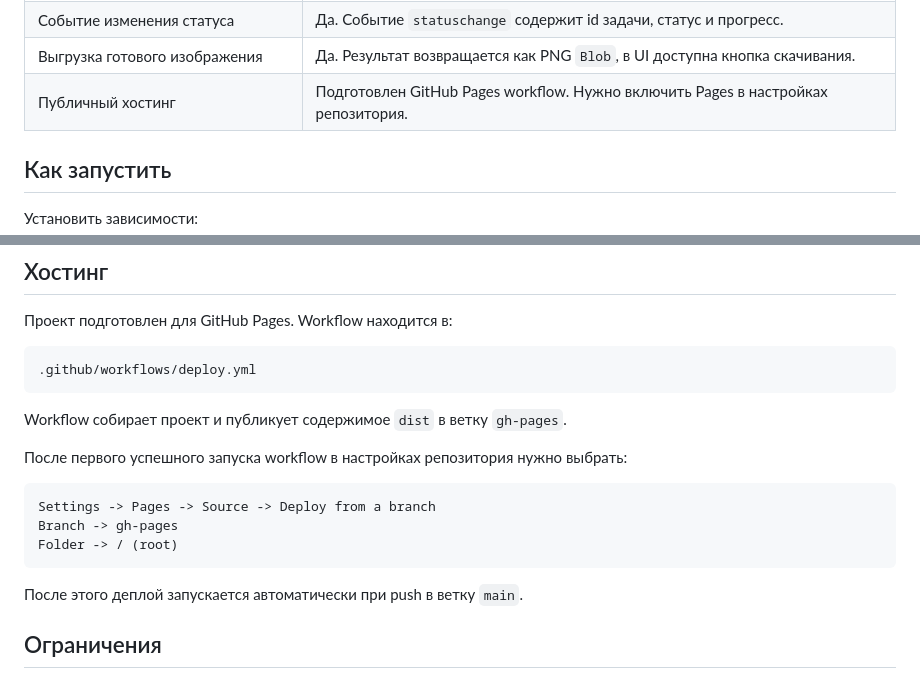
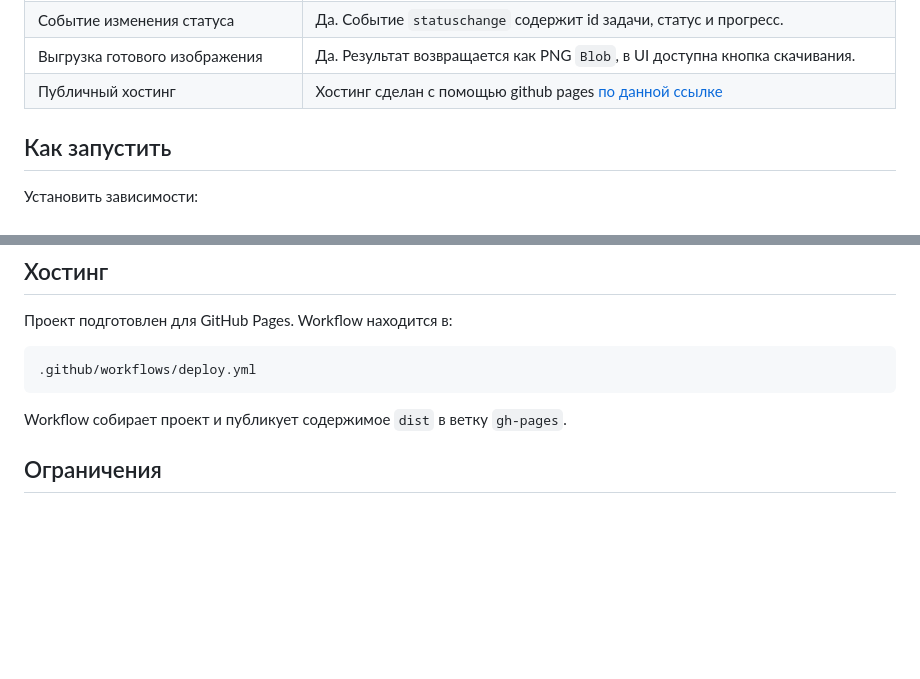
Before and after one commit to akimoshka/ML_Image_Enhancement, a Markdown page: README.md, 2 parts joined by grey strips. Rendered like a GitHub page; blank space fills up the shorter version.

````diff
--- a/README.md
+++ b/README.md
@@ -67,7 +67,7 @@
 | Получение готового изображения | Да. Метод `getResult(taskId)`. |
 | Событие изменения статуса | Да. Событие `statuschange` содержит id задачи, статус и прогресс. |
 | Выгрузка готового изображения | Да. Результат возвращается как PNG `Blob`, в UI доступна кнопка скачивания. |
-| Публичный хостинг | Подготовлен GitHub Pages workflow. Нужно включить Pages в настройках репозитория. |
+| Публичный хостинг | Хостинг сделан с помощью github pages [по данной ссылке](https://akimoshka.github.io/ML_Image_Enhancement/) |
 
 ## Как запустить
 
@@ -187,16 +187,6 @@ UI
 
 Workflow собирает проект и публикует содержимое `dist` в ветку `gh-pages`.
 
-После первого успешного запуска workflow в настройках репозитория нужно выбрать:
-
-```text
-Settings -> Pages -> Source -> Deploy from a branch
-Branch -> gh-pages
-Folder -> / (root)
-```
-
-После этого деплой запускается автоматически при push в ветку `main`.
-
 ## Ограничения
 
 Модель намеренно сделана маленькой, потому что проект должен работать в браузере и укладываться в общий лимит кода 10 MB. Она улучшает тон, яркость, контрастность и цветность изображения, но не является super-resolution моделью и не восстанавливает полностью потерянные детали у сильно пикселизированных изображений.
````
